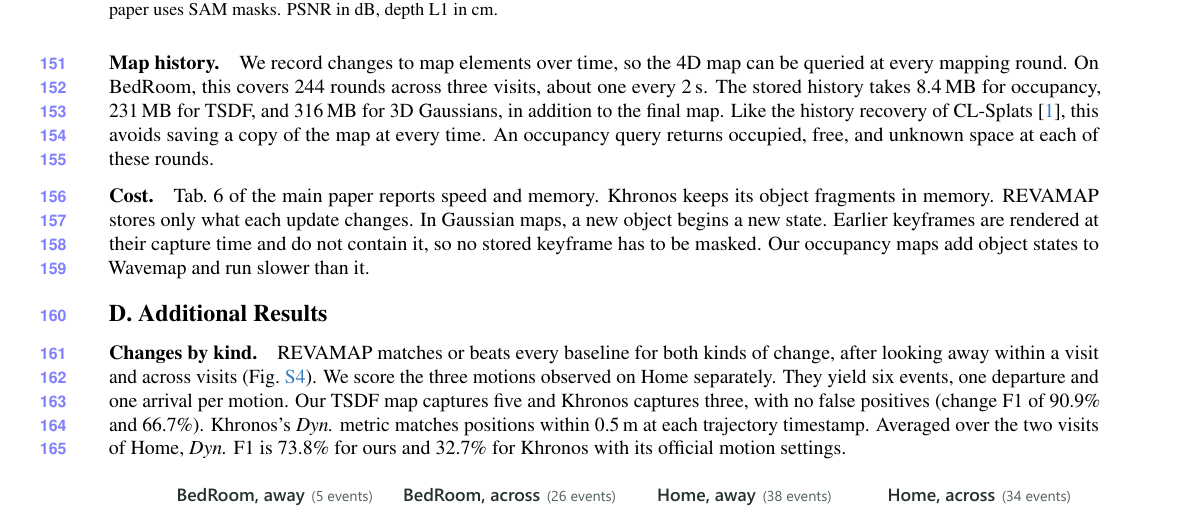
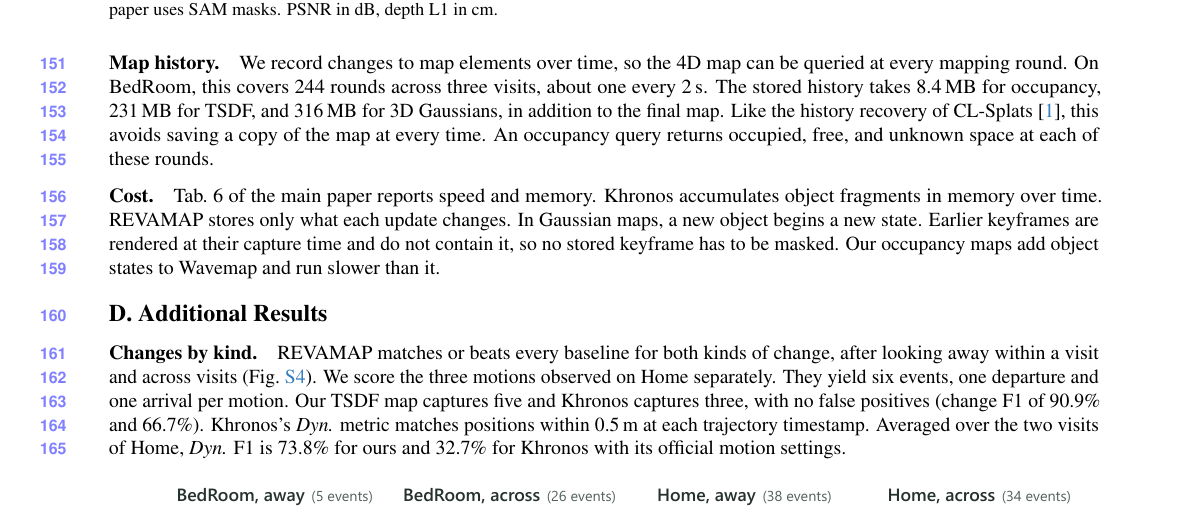
Before and after one commit to giltchcity/myncv---rpsl---daicma, a LaTeX document (manuscript/experiments_supplement.tex): part of page 6 of 14, cut so that both start at the same text. Compiled offline with pdfLaTeX.

Commit message:
Supplement: Khronos accumulates object fragments over time
Co-Authored-By: Claude Opus 5.5 <noreply@anthropic.com>

```diff
--- a/manuscript/experiments_supplement.tex
+++ b/manuscript/experiments_supplement.tex
@@ -407,7 +407,7 @@
 We record changes to map elements over time, so the 4D map can be queried at every mapping round. On BedRoom, this covers 244 rounds across three visits, about one every 2\,s. The stored history takes 8.4\,MB for occupancy, 231\,MB for TSDF, and 316\,MB for 3D Gaussians, in addition to the final map. Like the history recovery of CL-Splats~\cite{Ackermann_2025_ICCV}, this avoids saving a copy of the map at every time. An occupancy query returns occupied, free, and unknown space at each of these rounds.
 
 \paragraph{Cost.}
-Tab.~6 of the main paper reports speed and memory. Khronos keeps its object fragments in memory. \ours stores only what each update changes. In Gaussian maps, a new object begins a new state. Earlier keyframes are rendered at their capture time and do not contain it, so no stored keyframe has to be masked. Our occupancy maps add object states to Wavemap and run slower than it.
+Tab.~6 of the main paper reports speed and memory. Khronos accumulates object fragments in memory over time. \ours stores only what each update changes. In Gaussian maps, a new object begins a new state. Earlier keyframes are rendered at their capture time and do not contain it, so no stored keyframe has to be masked. Our occupancy maps add object states to Wavemap and run slower than it.
 
 
 
```
